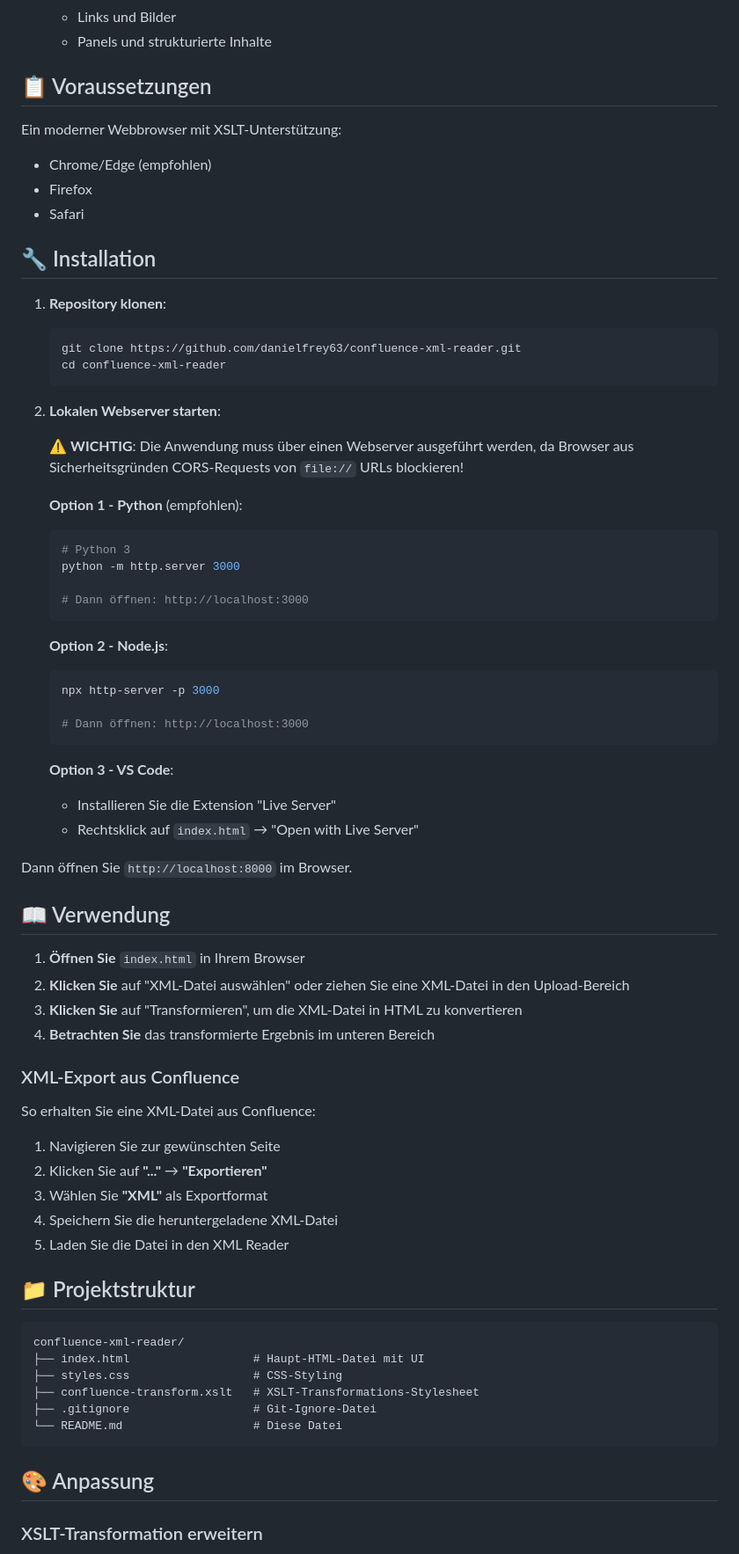
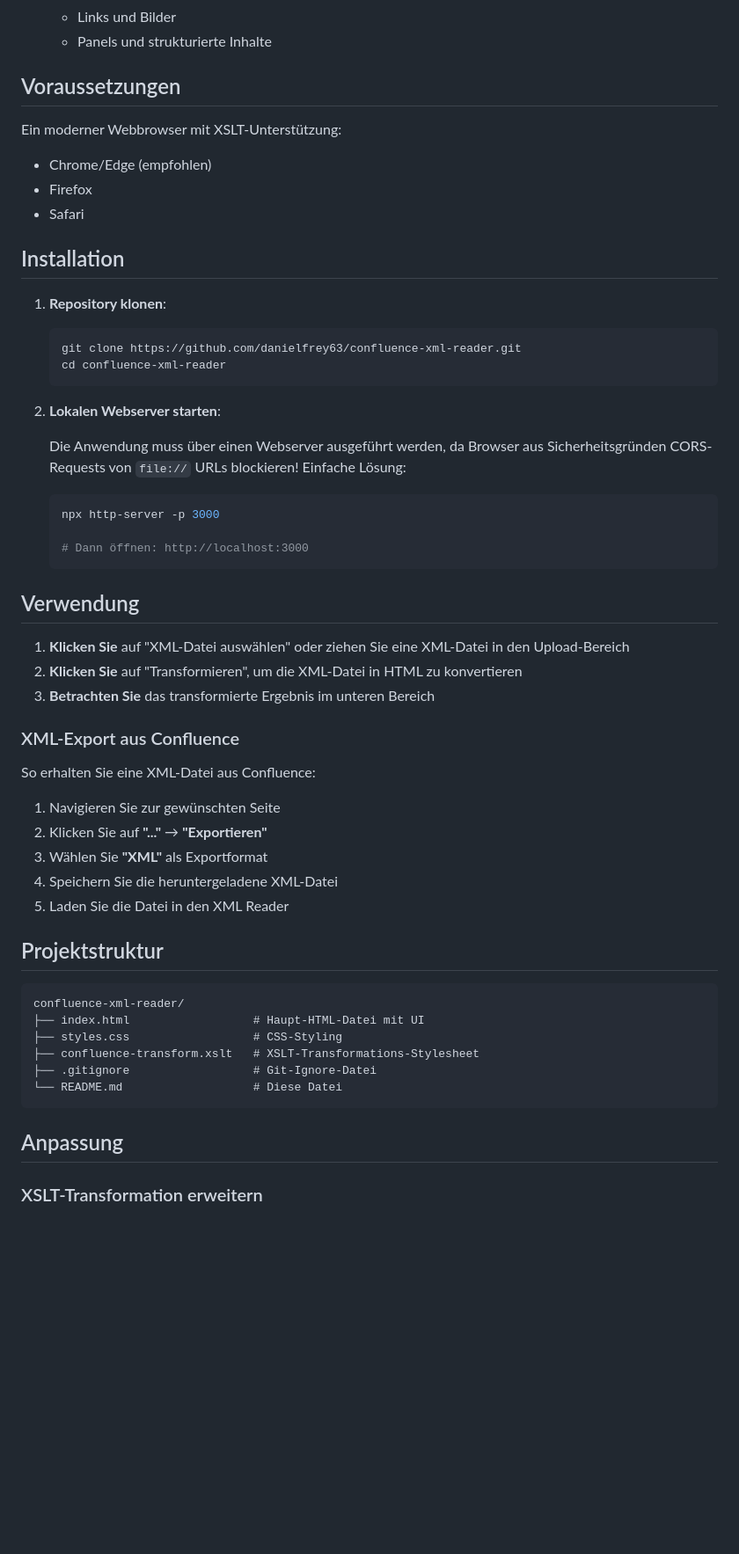
Before and after one commit to danielfrey63/confluence-xml-reader, a Markdown page: README.md, the part around one of its changes. Shown at 88% size. Drawn GitHub-style; blank space fills up the shorter version.

````diff
--- a/README.md
+++ b/README.md
@@ -18,52 +18,37 @@ Ein einfacher, browserbasierter XSLT-XML-Reader zur Transformation von Confluenc
   - Links und Bilder
   - Panels und strukturierte Inhalte
 
-## 📋 Voraussetzungen
+## Voraussetzungen
 
 Ein moderner Webbrowser mit XSLT-Unterstützung:
+
 - Chrome/Edge (empfohlen)
 - Firefox
 - Safari
 
-## 🔧 Installation
+## Installation
 
 1. **Repository klonen**:
+
    ```bash
    git clone https://github.com/danielfrey63/confluence-xml-reader.git
    cd confluence-xml-reader
    ```
-
 2. **Lokalen Webserver starten**:
 
-   ⚠️ **WICHTIG**: Die Anwendung muss über einen Webserver ausgeführt werden, da Browser aus Sicherheitsgründen CORS-Requests von `file://` URLs blockieren!
+   Die Anwendung muss über einen Webserver ausgeführt werden, da Browser aus Sicherheitsgründen CORS-Requests von `file://` URLs blockieren! Einfache Lösung:
 
-   **Option 1 - Python** (empfohlen):
-   ```bash
-   # Python 3
-   python -m http.server 3000
-
-   # Dann öffnen: http://localhost:3000
-   ```
-
-   **Option 2 - Node.js**:
    ```bash
    npx http-server -p 3000
 
    # Dann öffnen: http://localhost:3000
    ```
 
-   **Option 3 - VS Code**:
-   - Installieren Sie die Extension "Live Server"
-   - Rechtsklick auf `index.html` → "Open with Live Server"
+## Verwendung
 
-Dann öffnen Sie `http://localhost:8000` im Browser.
-
-## 📖 Verwendung
-
-1. **Öffnen Sie** `index.html` in Ihrem Browser
-2. **Klicken Sie** auf "XML-Datei auswählen" oder ziehen Sie eine XML-Datei in den Upload-Bereich
-3. **Klicken Sie** auf "Transformieren", um die XML-Datei in HTML zu konvertieren
-4. **Betrachten Sie** das transformierte Ergebnis im unteren Bereich
+1. **Klicken Sie** auf "XML-Datei auswählen" oder ziehen Sie eine XML-Datei in den Upload-Bereich
+2. **Klicken Sie** auf "Transformieren", um die XML-Datei in HTML zu konvertieren
+3. **Betrachten Sie** das transformierte Ergebnis im unteren Bereich
 
 ### XML-Export aus Confluence
 
@@ -75,7 +60,7 @@ So erhalten Sie eine XML-Datei aus Confluence:
 4. Speichern Sie die heruntergeladene XML-Datei
 5. Laden Sie die Datei in den XML Reader
 
-## 📁 Projektstruktur
+## Projektstruktur
 
 ```
 confluence-xml-reader/
@@ -86,7 +71,7 @@ confluence-xml-reader/
 └── README.md                   # Diese Datei
 ```
 
-## 🎨 Anpassung
+## Anpassung
 
 ### XSLT-Transformation erweitern
 
````
Also changed, not shown: other parts of README.md (+22 -22 lines).
